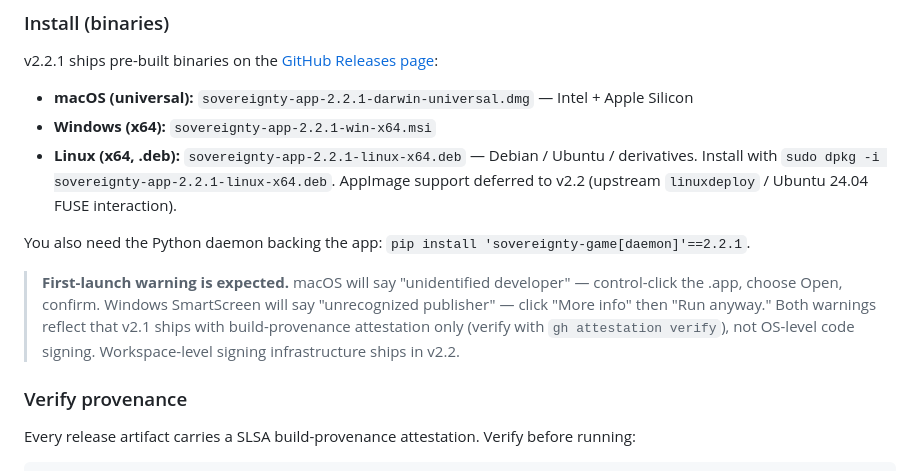
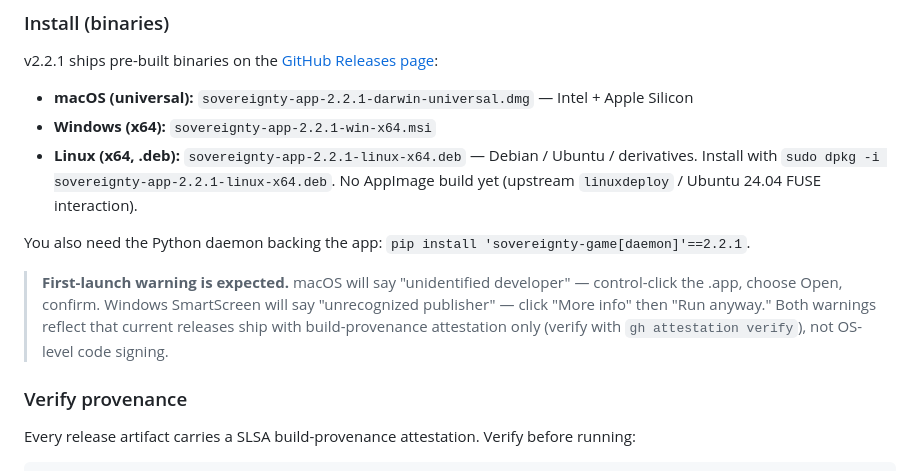
Before and after one commit to mcp-tool-shop-org/sovereignty, a Markdown page: README.md, the part around the change. Rendered like a GitHub page.

Commit message:
fix: drop stale v2.2 AppImage and signing deferrals (JOB-021) (#34)
queue-swarm JOB-021. Reviewer pass, Orchestrator 🛑. Coordinator --admin. Holds untouched.

```diff
--- a/README.md
+++ b/README.md
@@ -188,11 +188,11 @@ v2.2.1 ships pre-built binaries on the [GitHub Releases page](https://github.com
 
 - **macOS (universal):** `sovereignty-app-2.2.1-darwin-universal.dmg` — Intel + Apple Silicon
 - **Windows (x64):** `sovereignty-app-2.2.1-win-x64.msi`
-- **Linux (x64, .deb):** `sovereignty-app-2.2.1-linux-x64.deb` — Debian / Ubuntu / derivatives. Install with `sudo dpkg -i sovereignty-app-2.2.1-linux-x64.deb`. AppImage support deferred to v2.2 (upstream `linuxdeploy` / Ubuntu 24.04 FUSE interaction).
+- **Linux (x64, .deb):** `sovereignty-app-2.2.1-linux-x64.deb` — Debian / Ubuntu / derivatives. Install with `sudo dpkg -i sovereignty-app-2.2.1-linux-x64.deb`. No AppImage build yet (upstream `linuxdeploy` / Ubuntu 24.04 FUSE interaction).
 
 You also need the Python daemon backing the app: `pip install 'sovereignty-game[daemon]'==2.2.1`.
 
-> **First-launch warning is expected.** macOS will say "unidentified developer" — control-click the .app, choose Open, confirm. Windows SmartScreen will say "unrecognized publisher" — click "More info" then "Run anyway." Both warnings reflect that v2.1 ships with build-provenance attestation only (verify with `gh attestation verify`), not OS-level code signing. Workspace-level signing infrastructure ships in v2.2.
+> **First-launch warning is expected.** macOS will say "unidentified developer" — control-click the .app, choose Open, confirm. Windows SmartScreen will say "unrecognized publisher" — click "More info" then "Run anyway." Both warnings reflect that current releases ship with build-provenance attestation only (verify with `gh attestation verify`), not OS-level code signing.
 
 ### Verify provenance
 
```
Also changed, not shown: 1 other file.
